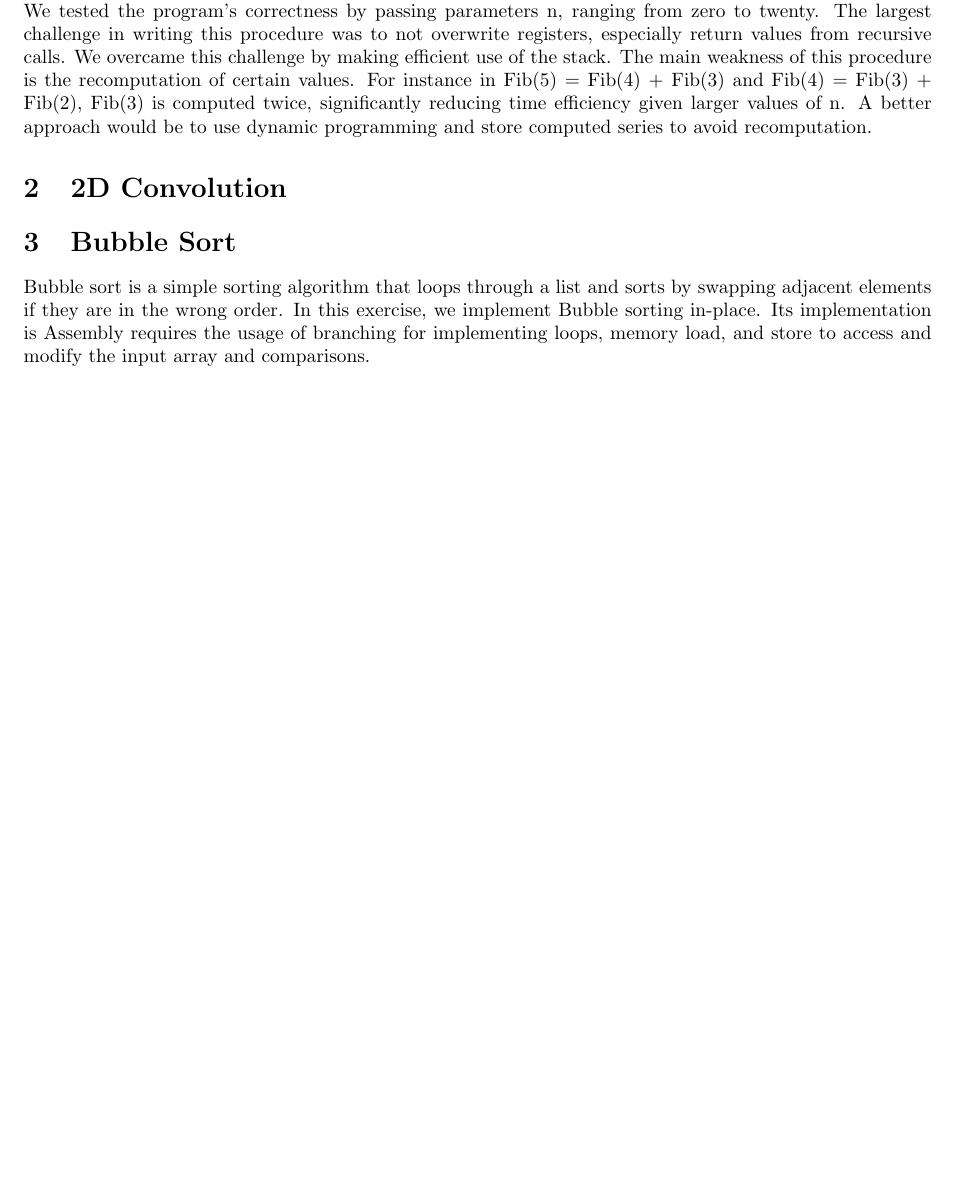
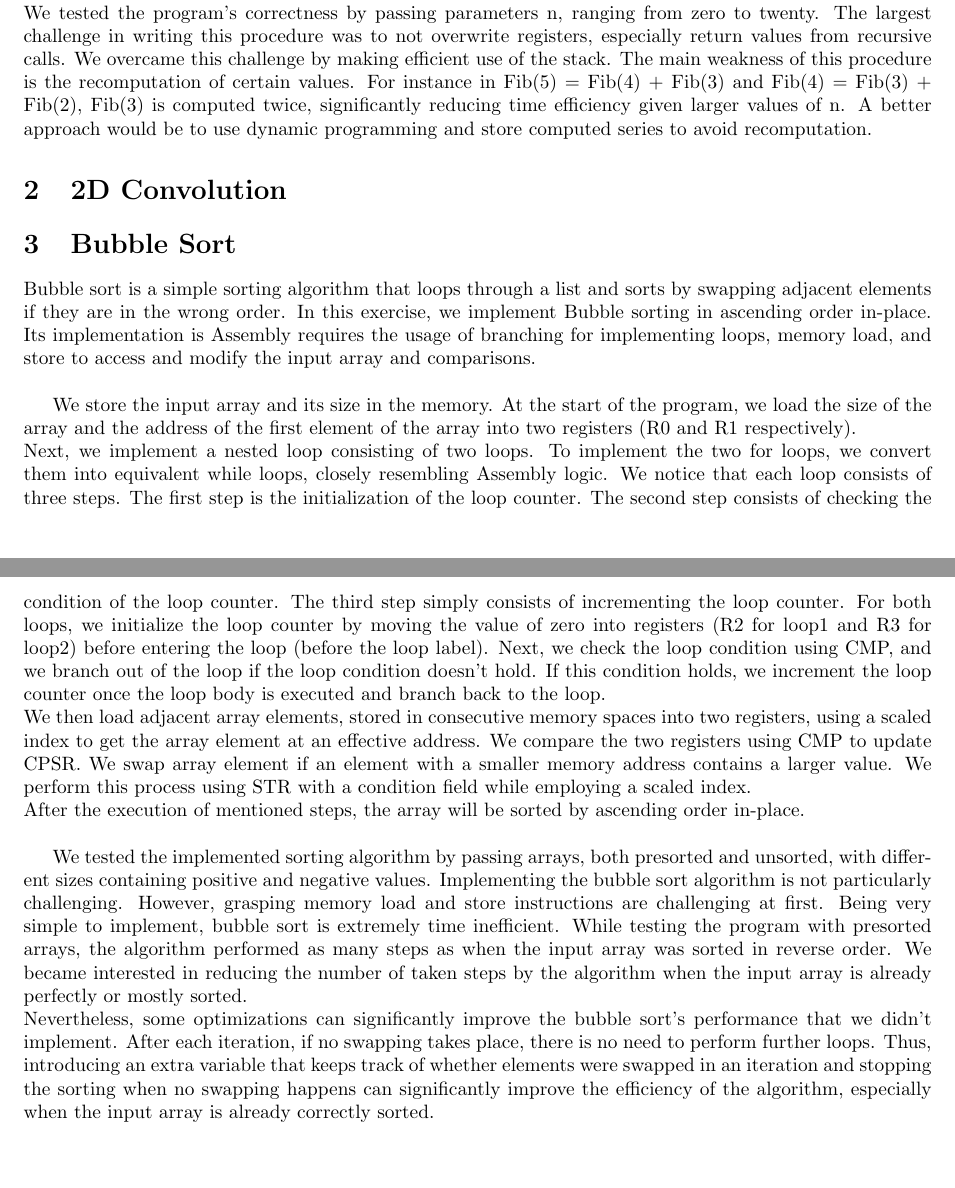
Before and after one commit to YazdanZ/McGill-ECSE324-Labs, a LaTeX paper (Lab1/Report.tex): part of page 2 of 2 before the commit and two parts of pages 2 and 3 of 3 after it, the two joined at a grey line, cut so that both start at the same text, the shorter picture padded with empty space. Compiled offline with pdfLaTeX.

Commit message:
Create .gitattributes and finish bubblesort in the report

```diff
--- a/Lab1/Report.tex
+++ b/Lab1/Report.tex
@@ -42,5 +42,15 @@ If n is smaller than three, we return the number one by moving it into R0 and re
 We tested the program's correctness by passing parameters n, ranging from zero to twenty. The largest challenge in writing this procedure was to not overwrite registers, especially return values from recursive calls. We overcame this challenge by making efficient use of the stack. The main weakness of this procedure is the recomputation of certain values. For instance in Fib(5) = Fib(4) + Fib(3) and Fib(4) = Fib(3) + Fib(2), Fib(3) is computed twice, significantly reducing time efficiency given larger values of n. A better approach would be to use dynamic programming and store computed series to avoid recomputation.
 \section{2D Convolution}
 \section{Bubble Sort}
-Bubble sort is a simple sorting algorithm that loops through a list and sorts by swapping adjacent elements if they are in the wrong order. In this exercise, we implement Bubble sorting in-place.  Its implementation is Assembly requires the usage of branching for implementing loops, memory load, and store to access and modify the input array and comparisons.
+Bubble sort is a simple sorting algorithm that loops through a list and sorts by swapping adjacent elements if they are in the wrong order. In this exercise, we implement Bubble sorting in ascending order in-place.  Its implementation is Assembly requires the usage of branching for implementing loops, memory load, and store to access and modify the input array and comparisons.\\
+
+We store the input array and its size in the memory. At the start of the program, we load the size of the array and the address of the first element of the array into two registers (R0 and R1 respectively).\\
+Next, we implement a nested loop consisting of two loops. To implement the two for loops, we convert them into equivalent while loops, closely resembling Assembly logic. We notice that each loop consists of three steps. The first step is the initialization of the loop counter. The second step consists of checking the condition of the loop counter. The third step simply consists of incrementing the loop counter. For both loops, we initialize the loop counter by moving the value of zero into registers (R2 for loop1 and R3 for loop2) before entering the loop (before the loop label).  Next, we check the loop condition using CMP, and we branch out of the loop if the loop condition doesn't hold. If this condition holds, we increment the loop counter once the loop body is executed and branch back to the loop.\\
+We then load adjacent array elements, stored in consecutive memory spaces into two registers, using a scaled index to get the array element at an effective address. We compare the two registers using CMP to update CPSR. We swap array element if an element with a smaller memory address contains a larger value.  We perform this process using STR with a  condition field while employing a scaled index.\\
+After the execution of mentioned steps, the array will be sorted by ascending order in-place.\\
+
+We tested the implemented sorting algorithm by passing arrays, both presorted and unsorted, with different sizes containing positive and negative values.
+Implementing the bubble sort algorithm is not particularly challenging. However, grasping memory load and store instructions are challenging at first. Being very simple to implement, bubble sort is extremely time inefficient. While testing the program with presorted arrays, the algorithm performed as many steps as when the input array was sorted in reverse order. We became interested in reducing the number of taken steps by the algorithm when the input array is already perfectly or mostly sorted. \\
+Nevertheless, some optimizations can significantly improve the bubble sort's performance that we didn't implement. After each iteration, if no swapping takes place, there is no need to perform further loops. Thus, introducing an extra variable that keeps track of whether elements were swapped in an iteration and stopping the sorting when no swapping happens can significantly improve the efficiency of the algorithm, especially when the input array is already correctly sorted.
+
 \end{document}
```
Also changed, not shown: 1 other file.
